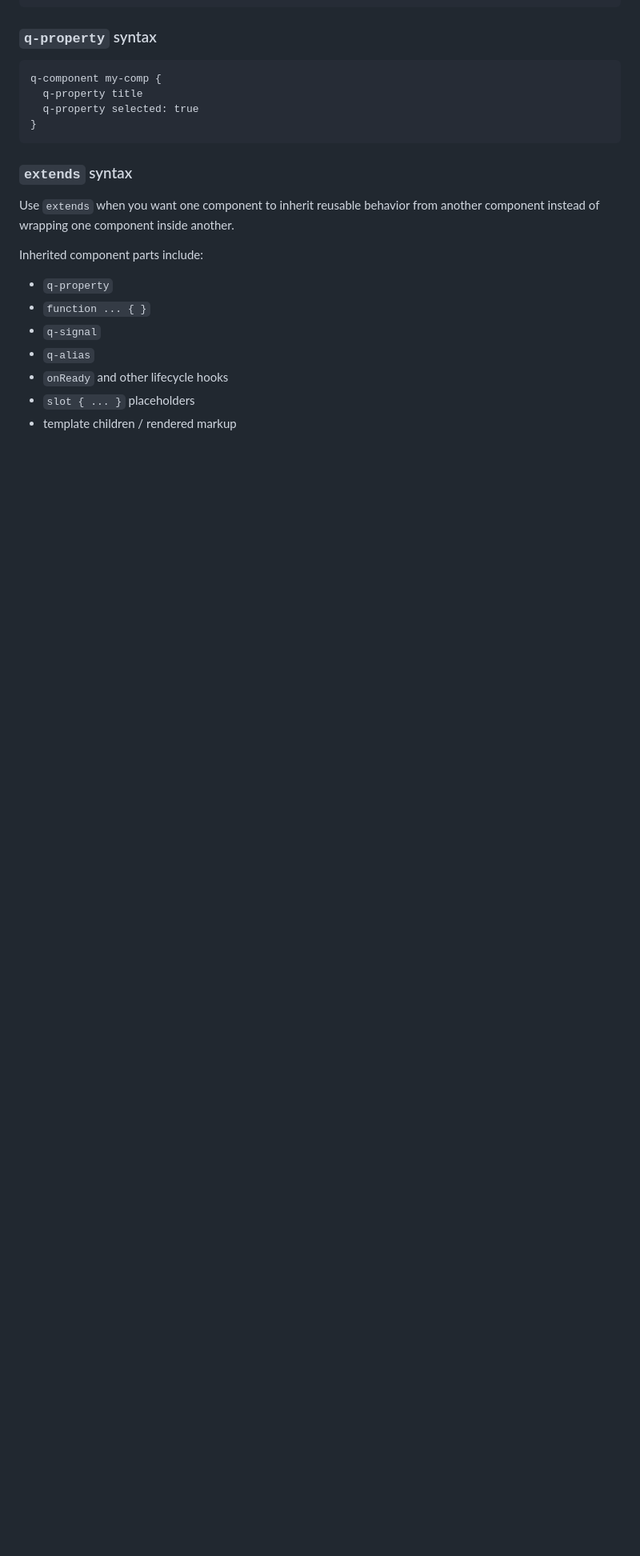
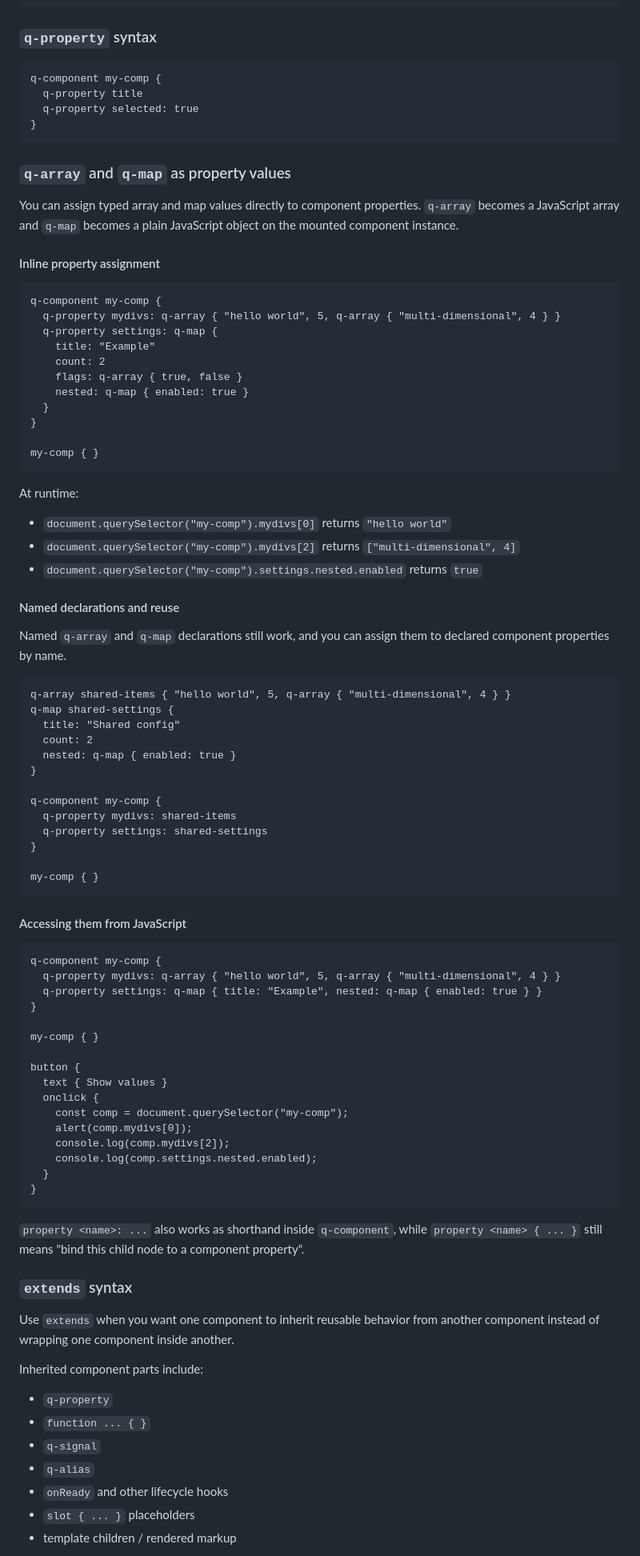
Before and after one commit to qhtml/qhtml6, a Markdown page: README.md, the part around one of its changes. Shown at 80% size. Drawn GitHub-style; blank space fills up the shorter version.

````diff
--- a/README.md
+++ b/README.md
@@ -452,6 +453,75 @@ q-component my-comp {
   q-property selected: true
 }
 ```
+
+### `q-array` and `q-map` as property values
+
+You can assign typed array and map values directly to component properties. `q-array` becomes a JavaScript array and `q-map` becomes a plain JavaScript object on the mounted component instance.
+
+#### Inline property assignment
+
+```qhtml
+q-component my-comp {
+  q-property mydivs: q-array { "hello world", 5, q-array { "multi-dimensional", 4 } }
+  q-property settings: q-map {
+    title: "Example"
+    count: 2
+    flags: q-array { true, false }
+    nested: q-map { enabled: true }
+  }
+}
+
+my-comp { }
+```
+
+At runtime:
+
+- `document.querySelector("my-comp").mydivs[0]` returns `"hello world"`
+- `document.querySelector("my-comp").mydivs[2]` returns `["multi-dimensional", 4]`
+- `document.querySelector("my-comp").settings.nested.enabled` returns `true`
+
+#### Named declarations and reuse
+
+Named `q-array` and `q-map` declarations still work, and you can assign them to declared component properties by name.
+
+```qhtml
+q-array shared-items { "hello world", 5, q-array { "multi-dimensional", 4 } }
+q-map shared-settings {
+  title: "Shared config"
+  count: 2
+  nested: q-map { enabled: true }
+}
+
+q-component my-comp {
+  q-property mydivs: shared-items
+  q-property settings: shared-settings
+}
+
+my-comp { }
+```
+
+#### Accessing them from JavaScript
+
+```qhtml
+q-component my-comp {
+  q-property mydivs: q-array { "hello world", 5, q-array { "multi-dimensional", 4 } }
+  q-property settings: q-map { title: "Example", nested: q-map { enabled: true } }
+}
+
+my-comp { }
+
+button {
+  text { Show values }
+  onclick {
+    const comp = document.querySelector("my-comp");
+    alert(comp.mydivs[0]);
+    console.log(comp.mydivs[2]);
+    console.log(comp.settings.nested.enabled);
+  }
+}
+```
+
+`property <name>: ...` also works as shorthand inside `q-component`, while `property <name> { ... }` still means "bind this child node to a component property".
 
 ### `extends` syntax
 
````
Also changed, not shown: other parts of README.md (+12 -5 lines).
